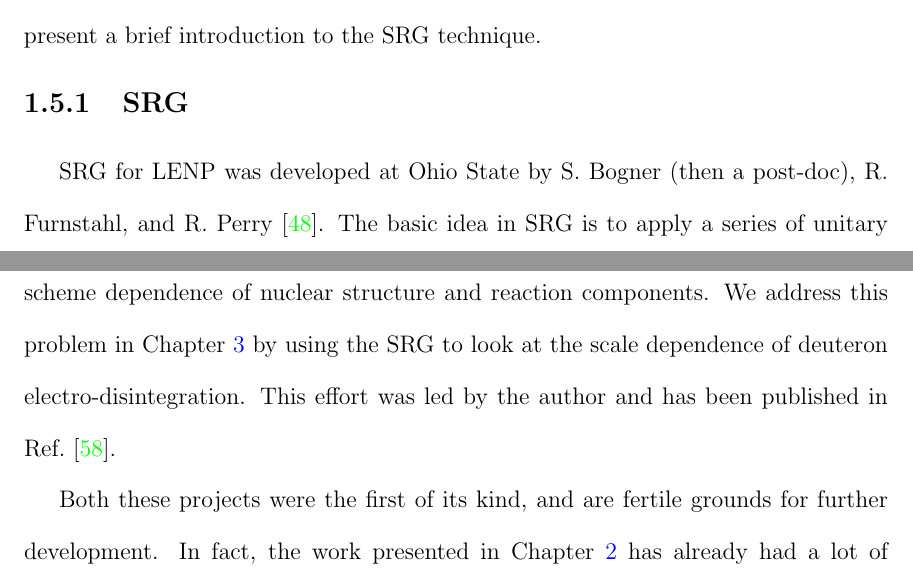
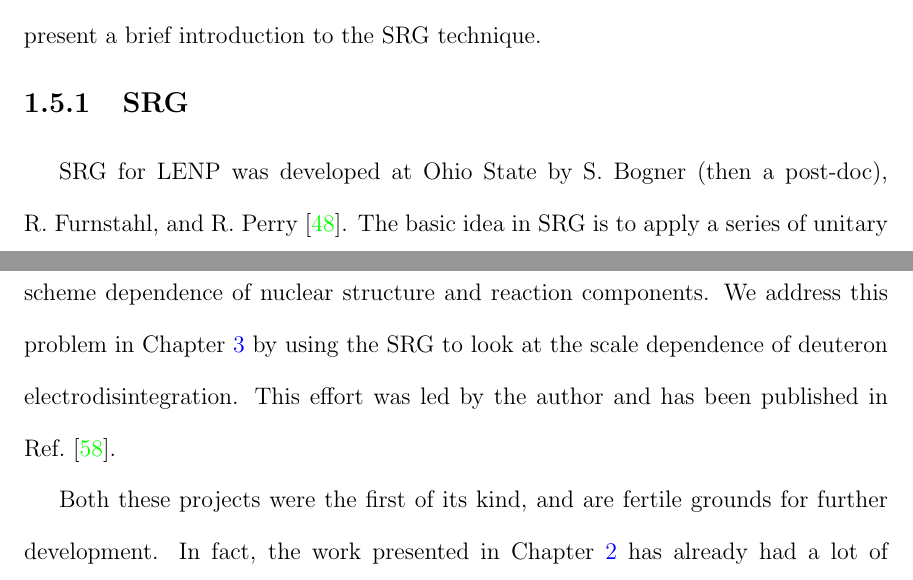
Before and after one commit to sushant2811/PhD-Thesis, a LaTeX thesis (More_PhD_Thesis.tex, which reads Chapter_Introduction.tex): two parts of pages 42 and 49 of 189, joined at a grey line, cut so that both start at the same text. Compiled offline with pdfLaTeX.

Commit message:
Minor edits to the introduction chapter

```diff
--- a/Chapter_Introduction.tex
+++ b/Chapter_Introduction.tex
@@ -855,8 +855,8 @@
 	\subsection{SRG}
 	\label{subsec:SRG_intro}
 
-	SRG for LENP was developed at Ohio State by S.\ Bogner (then a post-doc),
-	R.\ Furnstahl, and R.\ Perry \cite{Bogner:2006pc}.  The basic idea in SRG
+	SRG for LENP was developed at Ohio State by S.~Bogner (then a post-doc),
+	R.~Furnstahl, and R.~Perry \cite{Bogner:2006pc}.  The basic idea in SRG
 	is to apply a series of unitary transformations $U_s$
 	to transform the Hamiltonian $\wh{H}$ into a band-diagonal form shown in
 	Fig.~\ref{fig:V_srg_running}:
@@ -1151,7 +1151,7 @@
 	stemming from the renormalization scale and scheme dependence of
 	nuclear structure and reaction components.  We address this problem in
 	Chapter~\ref{chap:factorization} by using the SRG to look at the scale
-	dependence of deuteron electro-disintegration.  This effort was led by the
+	dependence of deuteron electrodisintegration.  This effort was led by the
 	author and has been published in Ref.~\cite{More:2015tpa}.
 
 	Both these projects were the first of its kind, and are fertile grounds for
```
Also changed, not shown: Chapter_Introduction.tex (2 more changed lines).
